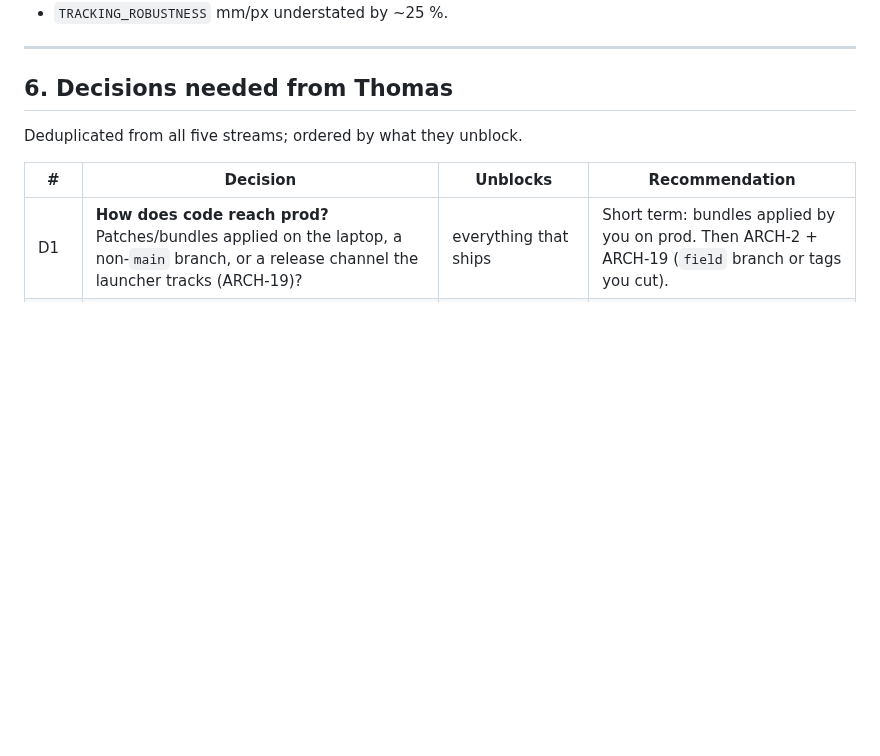
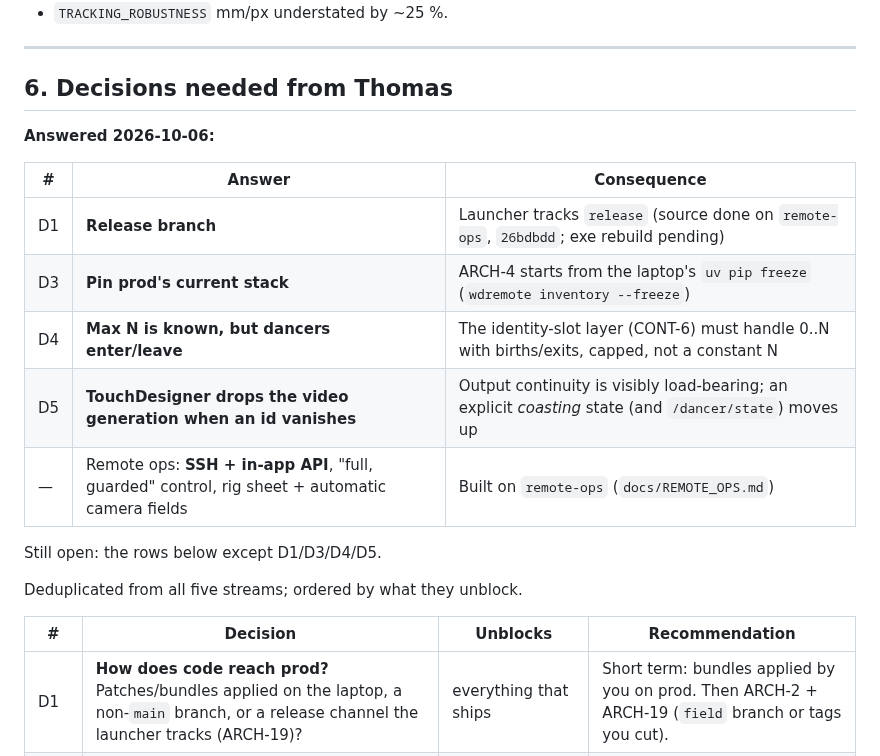
Before and after one commit to Hemisphere-Project/WallDance, a Markdown page: docs/AUDIT_2026-10.md, the part around the change. GitHub-like rendering; blank space fills up the shorter version.

```diff
--- a/docs/AUDIT_2026-10.md
+++ b/docs/AUDIT_2026-10.md
@@ -264,6 +264,18 @@ Suggested before the shoot if it can reach the laptop: **MRK-0** (exposure/gain/
 
 ## 6. Decisions needed from Thomas
 
+**Answered 2026-10-06:**
+
+| # | Answer | Consequence |
+|---|---|---|
+| D1 | **Release branch** | Launcher tracks `release` (source done on `remote-ops`, `26bdbdd`; exe rebuild pending) |
+| D3 | **Pin prod's current stack** | ARCH-4 starts from the laptop's `uv pip freeze` (`wdremote inventory --freeze`) |
+| D4 | **Max N is known, but dancers enter/leave** | The identity-slot layer (CONT-6) must handle 0..N with births/exits, capped, not a constant N |
+| D5 | **TouchDesigner drops the video generation when an id vanishes** | Output continuity is visibly load-bearing; an explicit *coasting* state (and `/dancer/state`) moves up |
+| — | Remote ops: **SSH + in-app API**, "full, guarded" control, rig sheet + automatic camera fields | Built on `remote-ops` (`docs/REMOTE_OPS.md`) |
+
+Still open: the rows below except D1/D3/D4/D5.
+
 Deduplicated from all five streams; ordered by what they unblock.
 
 | # | Decision | Unblocks | Recommendation |
```
Also changed, not shown: docs/ROADMAP_v2_DRAFT.md (+17 -9 lines).
